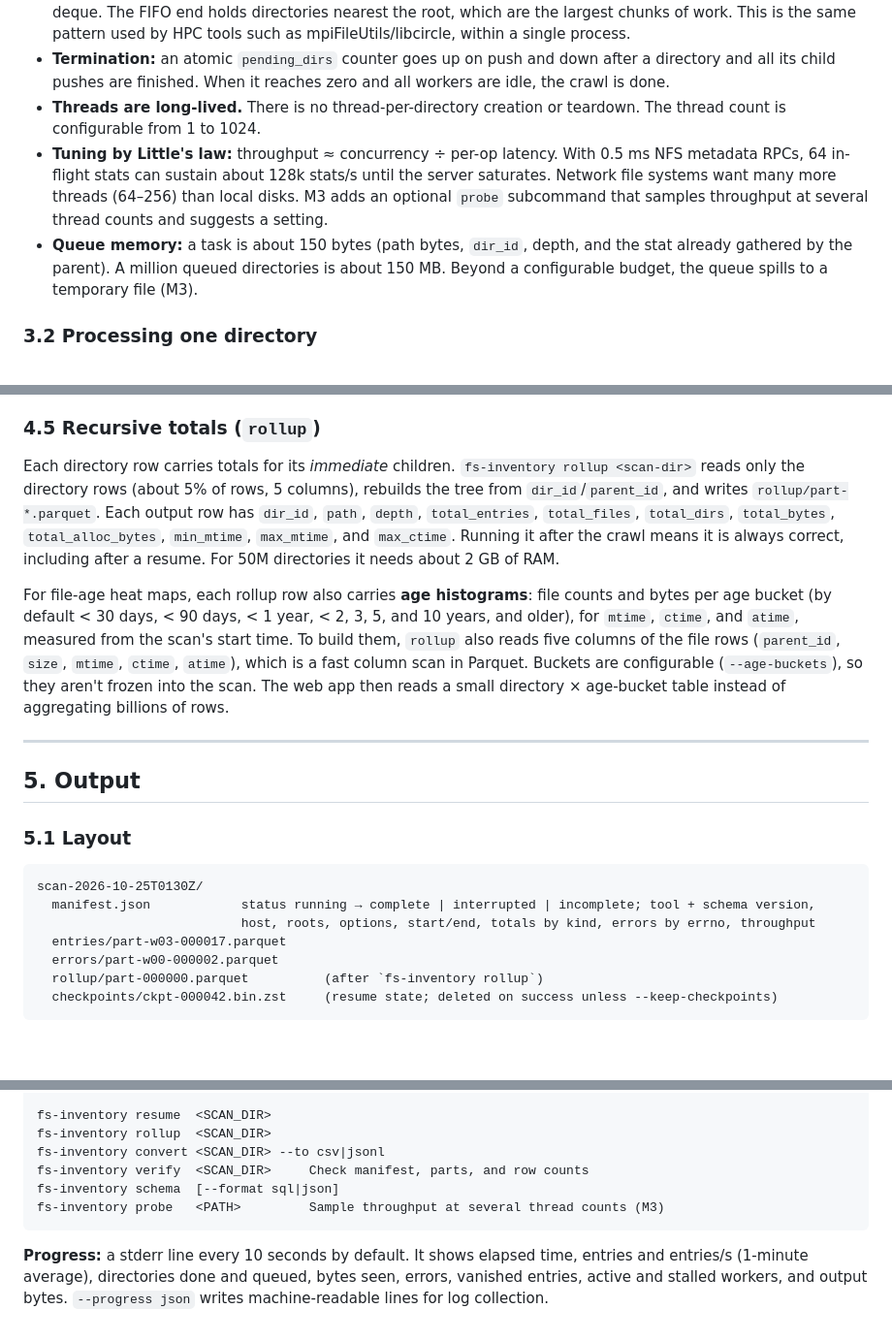
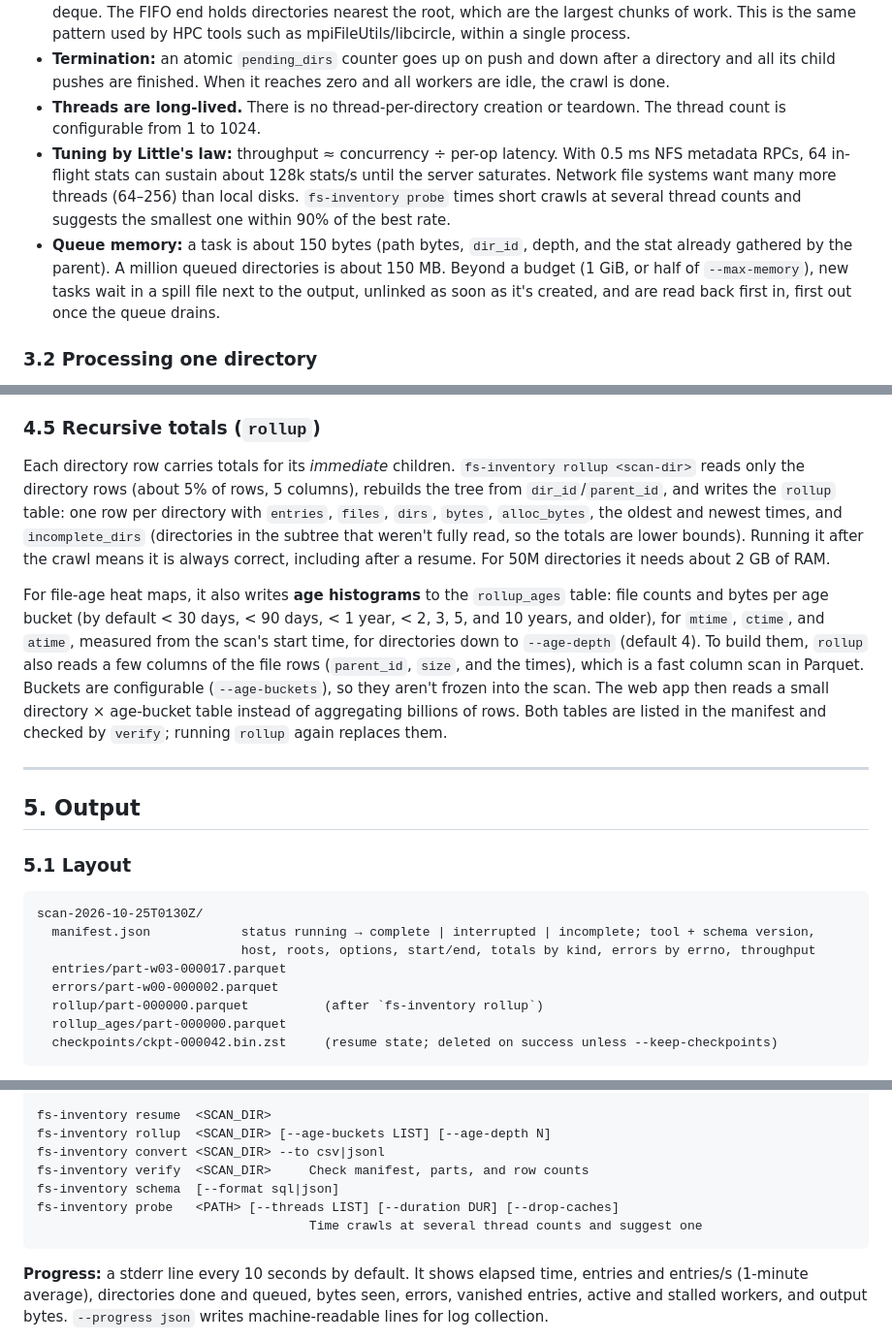
Before and after one commit to robert-mcdermott/fs-inventory, a Markdown page: PLAN.md, 3 parts joined by grey strips. Shown at 97% size. Drawn GitHub-style; blank space fills up the shorter version.

````diff
--- a/PLAN.md
+++ b/PLAN.md
@@ -83,8 +83,8 @@ Go is a reasonable alternative if long-term maintainers are Go-first. The archit
 - An idle worker first steals a batch from the global `Injector`, then steals from the **FIFO end** of a random peer's deque. The FIFO end holds directories nearest the root, which are the largest chunks of work. This is the same pattern used by HPC tools such as mpiFileUtils/libcircle, within a single process.
 - **Termination:** an atomic `pending_dirs` counter goes up on push and down after a directory and all its child pushes are finished. When it reaches zero and all workers are idle, the crawl is done.
 - **Threads are long-lived.** There is no thread-per-directory creation or teardown. The thread count is configurable from 1 to 1024.
-- **Tuning by Little's law:** throughput ≈ concurrency ÷ per-op latency. With 0.5 ms NFS metadata RPCs, 64 in-flight stats can sustain about 128k stats/s until the server saturates. Network file systems want many more threads (64–256) than local disks. M3 adds an optional `probe` subcommand that samples throughput at several thread counts and suggests a setting.
-- **Queue memory:** a task is about 150 bytes (path bytes, `dir_id`, depth, and the stat already gathered by the parent). A million queued directories is about 150 MB. Beyond a configurable budget, the queue spills to a temporary file (M3).
+- **Tuning by Little's law:** throughput ≈ concurrency ÷ per-op latency. With 0.5 ms NFS metadata RPCs, 64 in-flight stats can sustain about 128k stats/s until the server saturates. Network file systems want many more threads (64–256) than local disks. `fs-inventory probe` times short crawls at several thread counts and suggests the smallest one within 90% of the best rate.
+- **Queue memory:** a task is about 150 bytes (path bytes, `dir_id`, depth, and the stat already gathered by the parent). A million queued directories is about 150 MB. Beyond a budget (1 GiB, or half of `--max-memory`), new tasks wait in a spill file next to the output, unlinked as soon as it's created, and are read back first in, first out once the queue drains.
 
 ### 3.2 Processing one directory
 
@@ -182,9 +182,9 @@ Main points:
 
 ### 4.5 Recursive totals (`rollup`)
 
-Each directory row carries totals for its *immediate* children. `fs-inventory rollup <scan-dir>` reads only the directory rows (about 5% of rows, 5 columns), rebuilds the tree from `dir_id`/`parent_id`, and writes `rollup/part-*.parquet`. Each output row has `dir_id`, `path`, `depth`, `total_entries`, `total_files`, `total_dirs`, `total_bytes`, `total_alloc_bytes`, `min_mtime`, `max_mtime`, and `max_ctime`. Running it after the crawl means it is always correct, including after a resume. For 50M directories it needs about 2 GB of RAM.
+Each directory row carries totals for its *immediate* children. `fs-inventory rollup <scan-dir>` reads only the directory rows (about 5% of rows, 5 columns), rebuilds the tree from `dir_id`/`parent_id`, and writes the `rollup` table: one row per directory with `entries`, `files`, `dirs`, `bytes`, `alloc_bytes`, the oldest and newest times, and `incomplete_dirs` (directories in the subtree that weren't fully read, so the totals are lower bounds). Running it after the crawl means it is always correct, including after a resume. For 50M directories it needs about 2 GB of RAM.
 
-For file-age heat maps, each rollup row also carries **age histograms**: file counts and bytes per age bucket (by default < 30 days, < 90 days, < 1 year, < 2, 3, 5, and 10 years, and older), for `mtime`, `ctime`, and `atime`, measured from the scan's start time. To build them, `rollup` also reads five columns of the file rows (`parent_id`, `size`, `mtime`, `ctime`, `atime`), which is a fast column scan in Parquet. Buckets are configurable (`--age-buckets`), so they aren't frozen into the scan. The web app then reads a small directory × age-bucket table instead of aggregating billions of rows.
+For file-age heat maps, it also writes **age histograms** to the `rollup_ages` table: file counts and bytes per age bucket (by default < 30 days, < 90 days, < 1 year, < 2, 3, 5, and 10 years, and older), for `mtime`, `ctime`, and `atime`, measured from the scan's start time, for directories down to `--age-depth` (default 4). To build them, `rollup` also reads a few columns of the file rows (`parent_id`, `size`, and the times), which is a fast column scan in Parquet. Buckets are configurable (`--age-buckets`), so they aren't frozen into the scan. The web app then reads a small directory × age-bucket table instead of aggregating billions of rows. Both tables are listed in the manifest and checked by `verify`; running `rollup` again replaces them.
 
 ---
 
@@ -199,6 +199,7 @@ scan-2026-10-25T0130Z/
   entries/part-w03-000017.parquet
   errors/part-w00-000002.parquet
   rollup/part-000000.parquet          (after `fs-inventory rollup`)
+  rollup_ages/part-000000.parquet
   checkpoints/ckpt-000042.bin.zst     (resume state; deleted on success unless --keep-checkpoints)
 ```
 
@@ -314,11 +315,12 @@ fs-inventory scan [OPTIONS] <ROOT>...
       --max-memory <SIZE>
 
 fs-inventory resume  <SCAN_DIR>
-fs-inventory rollup  <SCAN_DIR>
+fs-inventory rollup  <SCAN_DIR> [--age-buckets LIST] [--age-depth N]
 fs-inventory convert <SCAN_DIR> --to csv|jsonl
 fs-inventory verify  <SCAN_DIR>     Check manifest, parts, and row counts
 fs-inventory schema  [--format sql|json]
-fs-inventory probe   <PATH>         Sample throughput at several thread counts (M3)
+fs-inventory probe   <PATH> [--threads LIST] [--duration DUR] [--drop-caches]
+                                    Time crawls at several thread counts and suggest one
 ```
 
 **Progress:** a stderr line every 10 seconds by default. It shows elapsed time, entries and entries/s (1-minute average), directories done and queued, bytes seen, errors, vanished entries, active and stalled workers, and output bytes. `--progress json` writes machine-readable lines for log collection.
````
Also changed, not shown: other parts of PLAN.md (+3 -3 lines), README.md (+24 -4 lines).
